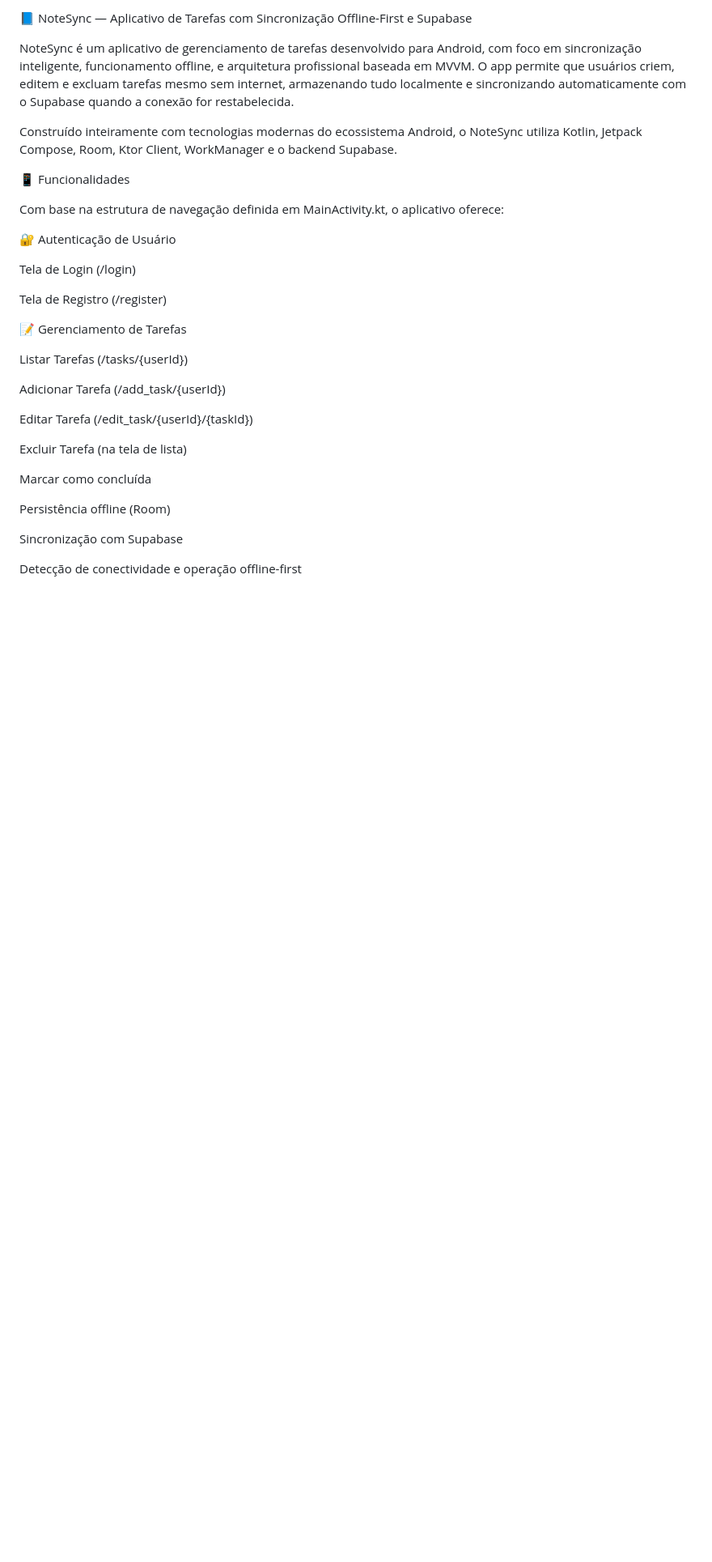
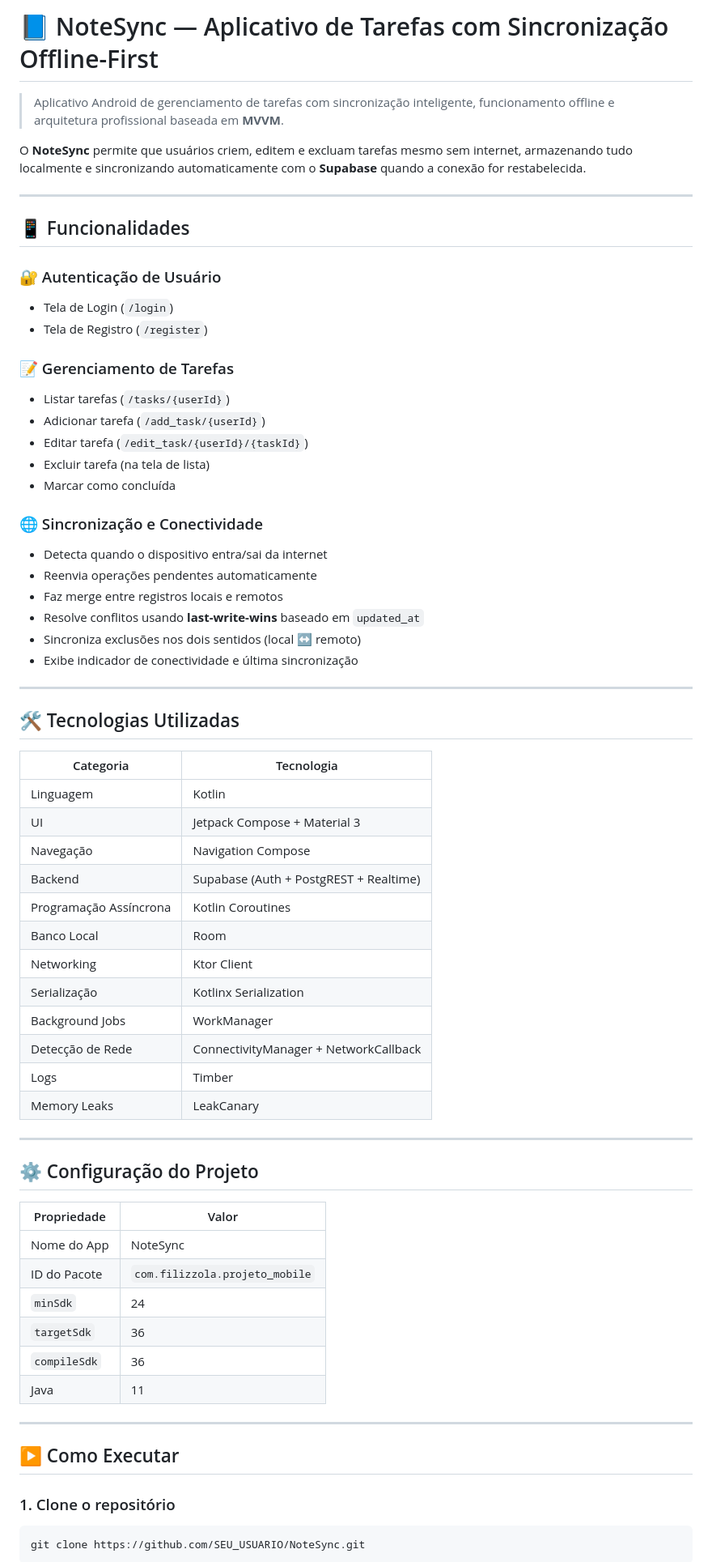
Before and after one commit to heitorfilizzola/Projeto-Mobile, a Markdown page: README.md, the part around one of its changes. Shown at 81% size. Rendered like a GitHub page; blank space fills up the shorter version.

Commit message:
docs: melhora formatação e organização do README

````diff
--- a/README.md
+++ b/README.md
@@ -1,35 +1,70 @@
-📘 NoteSync — Aplicativo de Tarefas com Sincronização Offline-First e Supabase
+# 📘 NoteSync — Aplicativo de Tarefas com Sincronização Offline-First
 
-NoteSync é um aplicativo de gerenciamento de tarefas desenvolvido para Android, com foco em sincronização inteligente, funcionamento offline, e arquitetura profissional baseada em MVVM.
-O app permite que usuários criem, editem e excluam tarefas mesmo sem internet, armazenando tudo localmente e sincronizando automaticamente com o Supabase quando a conexão for restabelecida.
+> Aplicativo Android de gerenciamento de tarefas com sincronização inteligente, funcionamento offline e arquitetura profissional baseada em **MVVM**.
 
-Construído inteiramente com tecnologias modernas do ecossistema Android, o NoteSync utiliza Kotlin, Jetpack Compose, Room, Ktor Client, WorkManager e o backend Supabase.
+O **NoteSync** permite que usuários criem, editem e excluam tarefas mesmo sem internet, armazenando tudo localmente e sincronizando automaticamente com o **Supabase** quando a conexão for restabelecida.
 
-📱 Funcionalidades
+---
 
-Com base na estrutura de navegação definida em MainActivity.kt, o aplicativo oferece:
+## 📱 Funcionalidades
 
-🔐 Autenticação de Usuário
+### 🔐 Autenticação de Usuário
+- Tela de Login (`/login`)
+- Tela de Registro (`/register`)
 
-Tela de Login (/login)
+### 📝 Gerenciamento de Tarefas
+- Listar tarefas (`/tasks/{userId}`)
+- Adicionar tarefa (`/add_task/{userId}`)
+- Editar tarefa (`/edit_task/{userId}/{taskId}`)
+- Excluir tarefa (na tela de lista)
+- Marcar como concluída
 
-Tela de Registro (/register)
+### 🌐 Sincronização e Conectividade
+- Detecta quando o dispositivo entra/sai da internet
+- Reenvia operações pendentes automaticamente
+- Faz merge entre registros locais e remotos
+- Resolve conflitos usando **last-write-wins** baseado em `updated_at`
+- Sincroniza exclusões nos dois sentidos (local ↔ remoto)
+- Exibe indicador de conectividade e última sincronização
 
-📝 Gerenciamento de Tarefas
+---
 
-Listar Tarefas (/tasks/{userId})
+## 🛠️ Tecnologias Utilizadas
 
-Adicionar Tarefa (/add_task/{userId})
+| Categoria               | Tecnologia                                         |
+|-------------------------|----------------------------------------------------|
+| Linguagem               | Kotlin                                             |
+| UI                      | Jetpack Compose + Material 3                       |
+| Navegação               | Navigation Compose                                 |
+| Backend                 | Supabase (Auth + PostgREST + Realtime)             |
+| Programação Assíncrona  | Kotlin Coroutines                                  |
+| Banco Local             | Room                                               |
+| Networking              | Ktor Client                                        |
+| Serialização            | Kotlinx Serialization                              |
+| Background Jobs         | WorkManager                                        |
+| Detecção de Rede        | ConnectivityManager + NetworkCallback              |
+| Logs                    | Timber                                             |
+| Memory Leaks            | LeakCanary                                         |
 
-Editar Tarefa (/edit_task/{userId}/{taskId})
+---
 
-Excluir Tarefa (na tela de lista)
+## ⚙️ Configuração do Projeto
 
-Marcar como concluída
+| Propriedade     | Valor                          |
+|-----------------|--------------------------------|
+| Nome do App     | NoteSync                       |
+| ID do Pacote    | `com.filizzola.projeto_mobile` |
+| `minSdk`        | 24                             |
+| `targetSdk`     | 36                             |
+| `compileSdk`    | 36                             |
+| Java            | 11                             |
 
-Persistência offline (Room)
+---
 
-Sincronização com Supabase
+## ▶️ Como Executar
 
-Detecção de conectividade e operação offline-first
+### 1. Clone o repositório
+```bash
+git clone https://github.com/SEU_USUARIO/NoteSync.git
+```
 
````
Also changed, not shown: other parts of README.md (+125 -197 lines).
